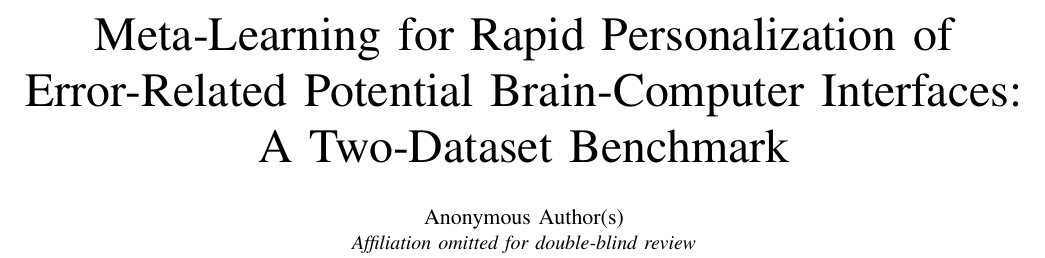
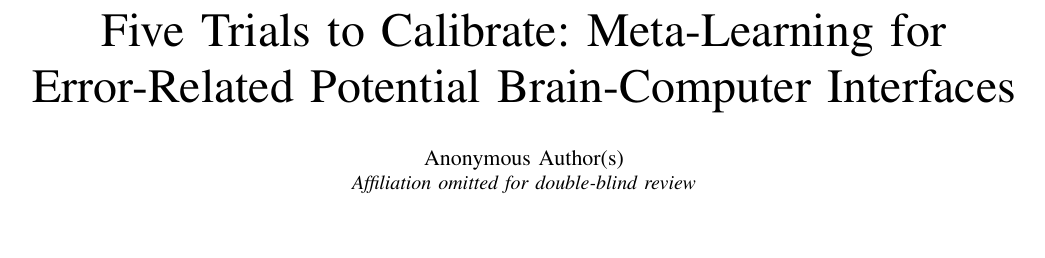
Before and after one commit to Md-Shahidul-Islam-Dipu/Errp-Meta, a LaTeX paper (paper/main.tex): part of page 1 of 6, cut at the place of the change, the shorter picture padded with empty space. Compiled offline with pdfLaTeX.

Commit message:
Retitle: 'Five Trials to Calibrate: Meta-Learning for ErrP BCIs'
Replaces the bland 'A Two-Dataset Benchmark'; avoids cross-paradigm/transfer
wording to stay consistent with the replication framing.

Co-Authored-By: Claude Opus 4.8 <noreply@anthropic.com>

```diff
--- a/paper/main.tex
+++ b/paper/main.tex
@@ -33,7 +33,7 @@
 
 \begin{document}
 
-\title{Meta-Learning for Rapid Personalization of\\Error-Related Potential Brain-Computer Interfaces:\\A Two-Dataset Benchmark}
+\title{Five Trials to Calibrate: Meta-Learning for\\Error-Related Potential Brain-Computer Interfaces}
 
 \author{
 \IEEEauthorblockN{Anonymous Author(s)}
```
Also changed, not shown: paper/main.pdf.
